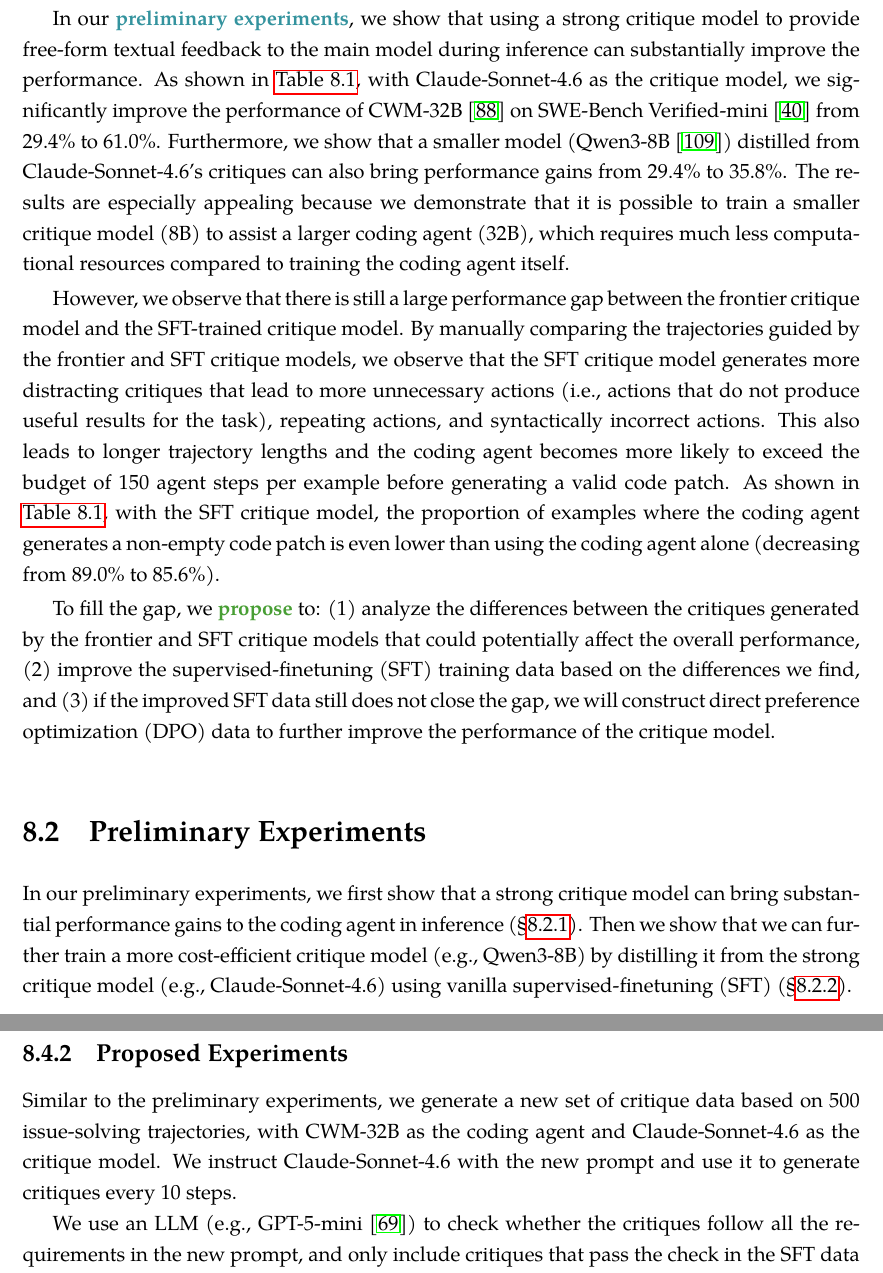
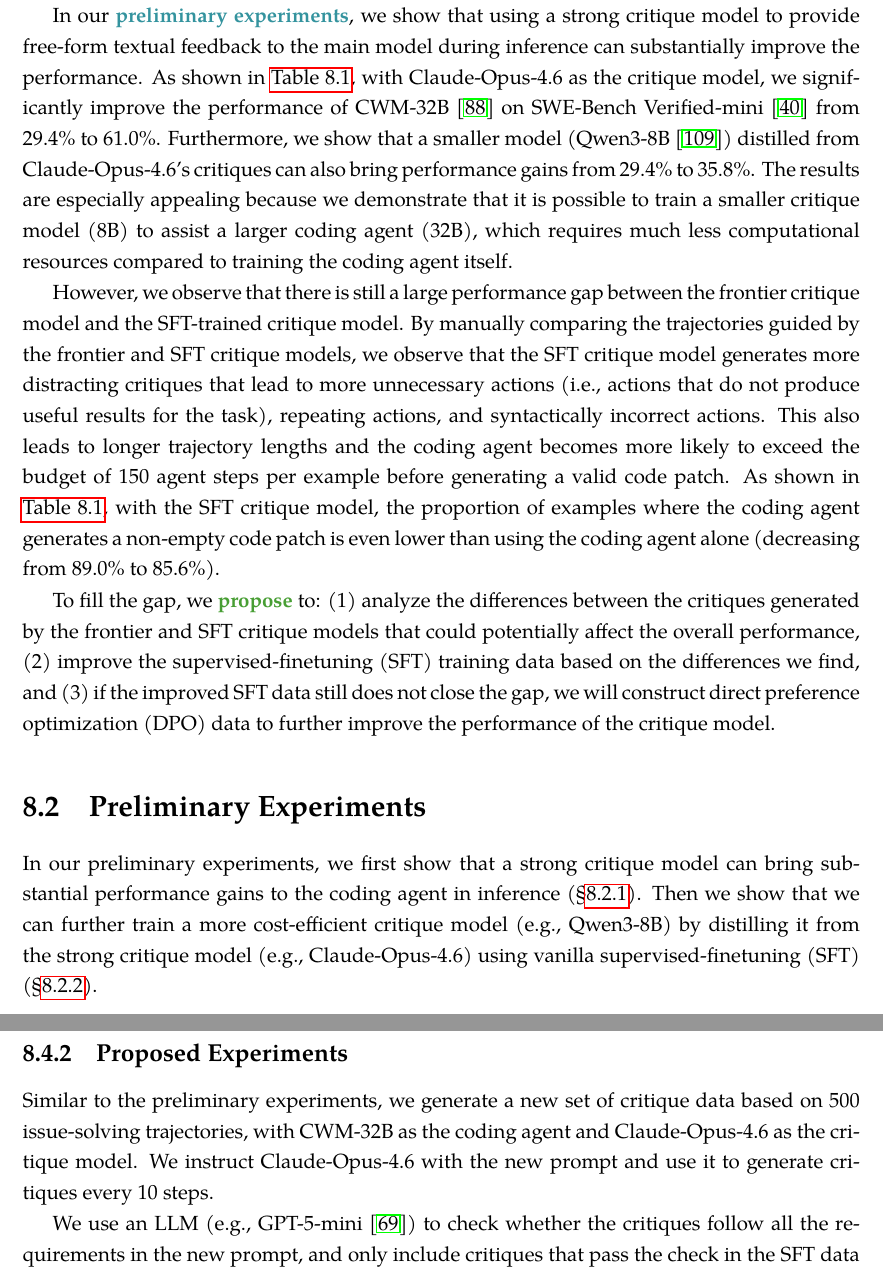
Before and after one commit to yiqingxyq/thesis-proposal, a LaTeX thesis (main.tex, which reads part_usage.tex): two parts of pages 113 and 117 of 139, joined at a grey line, cut so that both start at the same text. Compiled offline with pdfLaTeX.

Commit message:
update claude-4.6 version

```diff
--- a/part_usage.tex
+++ b/part_usage.tex
@@ -844,8 +844,8 @@ Furthermore, combining critique model training with the approaches to improve th
 
 
 In our \textcolor{aquablue}{\textbf{preliminary experiments}}, we show that using a strong critique model to provide free-form textual feedback to the main model during inference can substantially improve the performance.
-As shown in \autoref{tab:critique:prelim}, with Claude-Sonnet-4.6 as the critique model, we significantly improve the performance of CWM-32B~\cite{cwm} on SWE-Bench Verified-mini~\cite{swebench} from 29.4\% to 61.0\%.
-Furthermore, we show that a smaller model (Qwen3-8B~\cite{qwen3}) distilled from Claude-Sonnet-4.6's critiques can also bring performance gains from 29.4\% to 35.8\%.
+As shown in \autoref{tab:critique:prelim}, with Claude-Opus-4.6 as the critique model, we significantly improve the performance of CWM-32B~\cite{cwm} on SWE-Bench Verified-mini~\cite{swebench} from 29.4\% to 61.0\%.
+Furthermore, we show that a smaller model (Qwen3-8B~\cite{qwen3}) distilled from Claude-Opus-4.6's critiques can also bring performance gains from 29.4\% to 35.8\%.
 The results are especially appealing because we demonstrate that it is possible to train a smaller critique model (8B) to assist a larger coding agent (32B), which requires much less computational resources compared to training the coding agent itself.
 
 
@@ -861,7 +861,7 @@ To fill the gap, we \textcolor{mediumgreen}{\textbf{propose}} to:
 
 \section{Preliminary Experiments}
 In our preliminary experiments, we first show that a strong critique model can bring substantial performance gains to the coding agent in inference (\S\ref{sec:critique-strong}).
-Then we show that we can further train a more cost-efficient critique model (e.g., Qwen3-8B) by distilling it from the strong critique model (e.g., Claude-Sonnet-4.6) using vanilla supervised-finetuning (SFT) (\S\ref{sec:critique-sft}).
+Then we show that we can further train a more cost-efficient critique model (e.g., Qwen3-8B) by distilling it from the strong critique model (e.g., Claude-Opus-4.6) using vanilla supervised-finetuning (SFT) (\S\ref{sec:critique-sft}).
 
 \subsection{Inference-time Critique Models can be Effective}
 \label{sec:critique-strong}
@@ -973,8 +1005,8 @@ In case that the frontier critique model fails to follow the prompt, we perform
 
 
 \subsection{Proposed Experiments}
-Similar to the preliminary experiments, we generate a new set of critique data based on 500 issue-solving trajectories, with CWM-32B as the coding agent and Claude-Sonnet-4.6 as the critique model.
-We instruct Claude-Sonnet-4.6 with the new prompt and use it to generate critiques every 10 steps.
+Similar to the preliminary experiments, we generate a new set of critique data based on 500 issue-solving trajectories, with CWM-32B as the coding agent and Claude-Opus-4.6 as the critique model.
+We instruct Claude-Opus-4.6 with the new prompt and use it to generate critiques every 10 steps.
 
 We use an LLM (e.g., GPT-5-mini~\cite{gpt5}) to check whether the critiques follow all the requirements in the new prompt, and only include critiques that pass the check in the SFT data for distillation.
 
```
Also changed, not shown: part_usage.tex (46 more changed lines), 3 other files.
